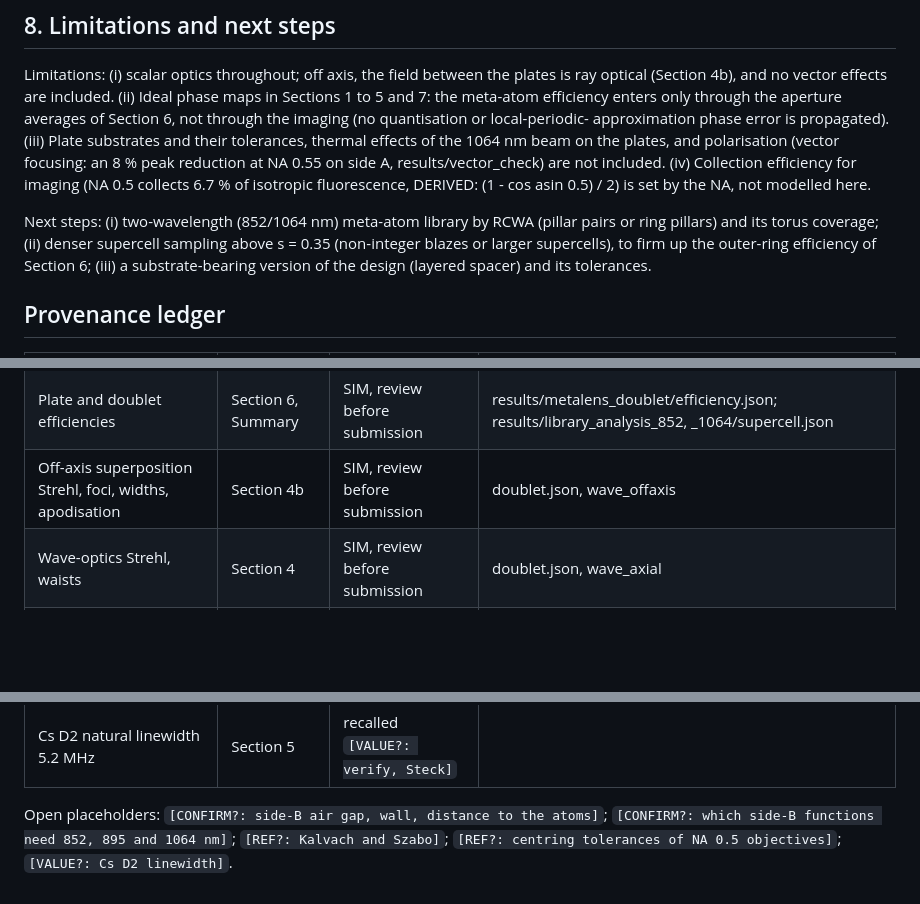
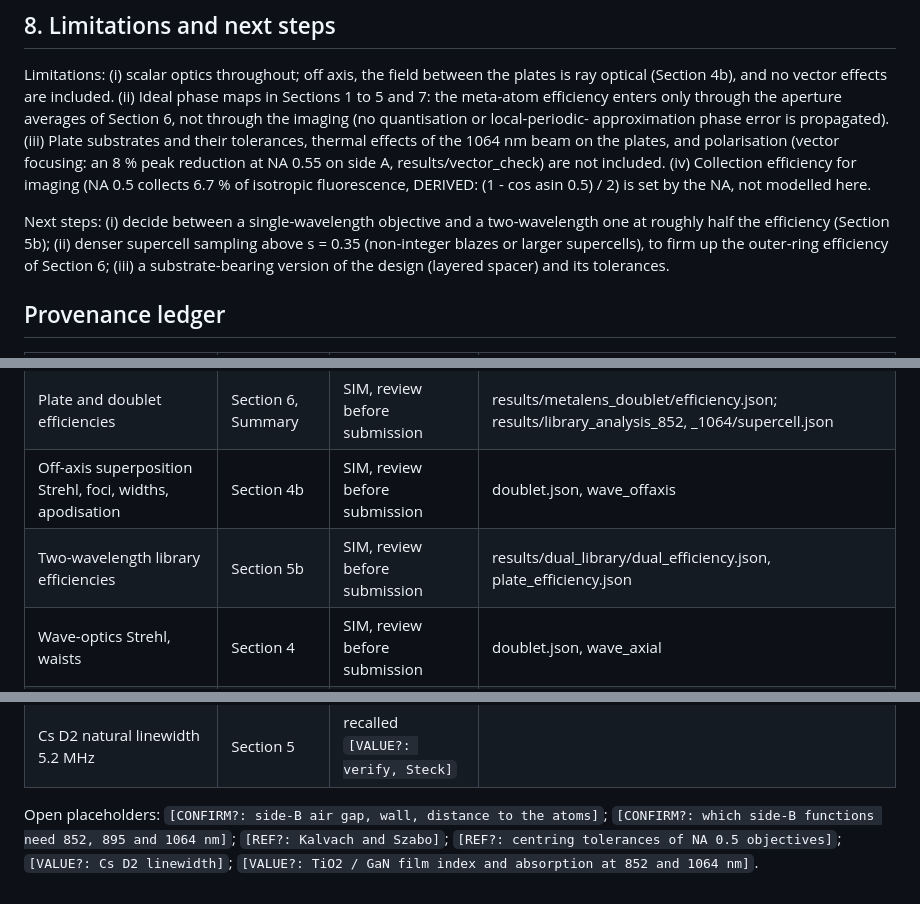
Before and after one commit to rscaqsatiitm/meta-optics-atom-trapping, a Markdown page: docs/metalens_report.md, 3 parts joined by grey strips. Rendered like a GitHub page; blank space fills up the shorter version.

```diff
--- a/docs/metalens_report.md
+++ b/docs/metalens_report.md
@@ -338,8 +392,8 @@ focusing: an 8 % peak reduction at NA 0.55 on side A, results/vector_check) are
 Collection efficiency for imaging (NA 0.5 collects 6.7 % of isotropic fluorescence, DERIVED:
 (1 - cos asin 0.5) / 2) is set by the NA, not modelled here.
 
-Next steps: (i) two-wavelength (852/1064 nm) meta-atom library by RCWA (pillar pairs or ring
-pillars) and its torus coverage; (ii) denser supercell sampling above s = 0.35 (non-integer
+Next steps: (i) decide between a single-wavelength objective and a two-wavelength one at
+roughly half the efficiency (Section 5b); (ii) denser supercell sampling above s = 0.35 (non-integer
 blazes or larger supercells), to firm up the outer-ring efficiency of Section 6; (iii) a substrate-bearing
 version of the design (layered spacer) and its tolerances.
 
@@ -350,6 +404,7 @@ version of the design (layered spacer) and its tolerances.
 | Strehl, focus, deflections, tolerances, chromatic data | Sections 1 to 3, 5, 7 | SIM, review before submission | results/metalens_doublet/doublet.json |
 | Plate and doublet efficiencies | Section 6, Summary | SIM, review before submission | results/metalens_doublet/efficiency.json; results/library_analysis_852, _1064/supercell.json |
 | Off-axis superposition Strehl, foci, widths, apodisation | Section 4b | SIM, review before submission | doublet.json, wave_offaxis |
+| Two-wavelength library efficiencies | Section 5b | SIM, review before submission | results/dual_library/dual_efficiency.json, plate_efficiency.json |
 | Wave-optics Strehl, waists | Section 4 | SIM, review before submission | doublet.json, wave_axial |
 | Chief-ray direction cosine 3.6e-4 at 400 um | Section 1 | SIM (inline evaluation, not stored) | raytrace of the 16 mm design |
 | Polynomial-optimisation failures | Section 1 | SIM | results/metalens_study/metalens_study.json |
@@ -363,4 +418,5 @@ version of the design (layered spacer) and its tolerances.
 
 Open placeholders: `[CONFIRM?: side-B air gap, wall, distance to the atoms]`;
 `[CONFIRM?: which side-B functions need 852, 895 and 1064 nm]`; `[REF?: Kalvach and Szabo]`;
-`[REF?: centring tolerances of NA 0.5 objectives]`; `[VALUE?: Cs D2 linewidth]`.
+`[REF?: centring tolerances of NA 0.5 objectives]`; `[VALUE?: Cs D2 linewidth]`;
+`[VALUE?: TiO2 / GaN film index and absorption at 852 and 1064 nm]`.
```
Also changed, not shown: other parts of docs/metalens_report.md (+55 -1 lines), results/dual_library/phase_pairs_best.png, 4 other files.
